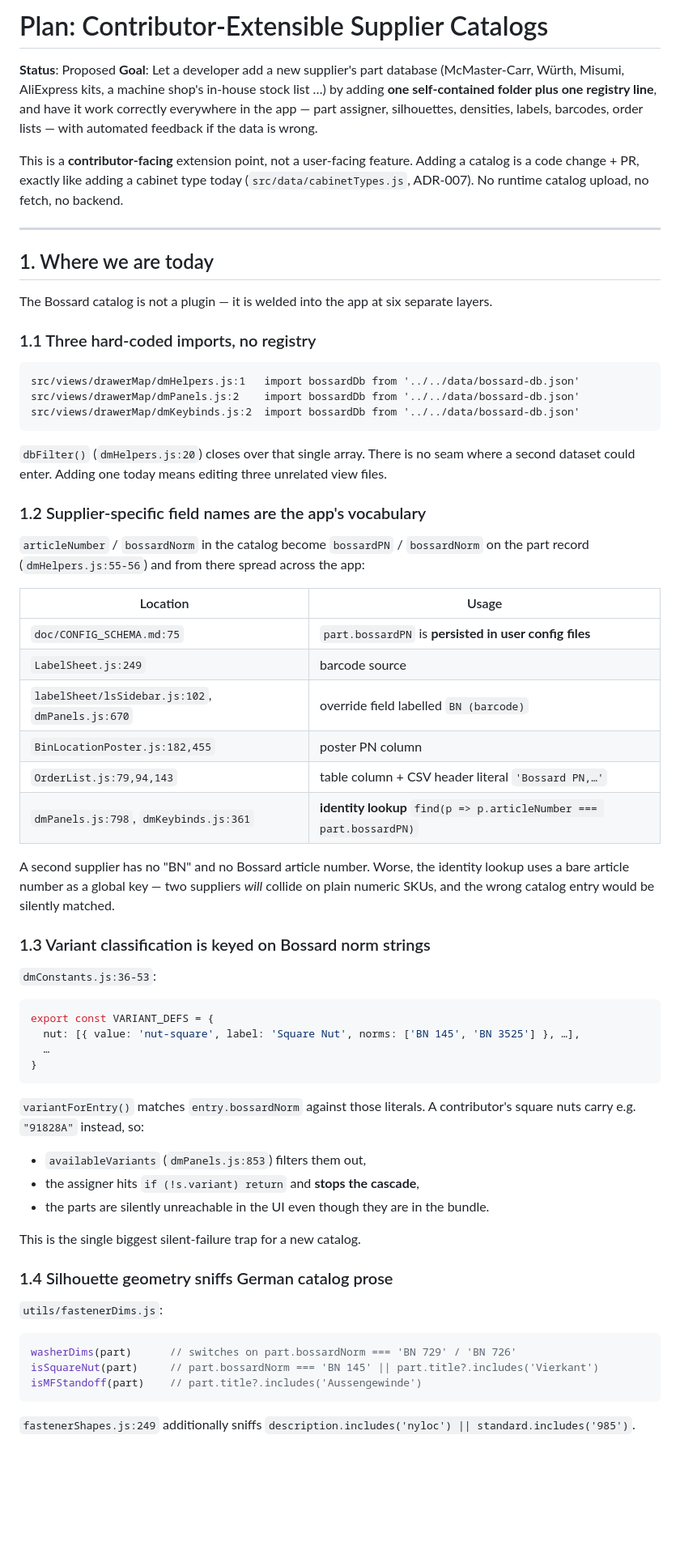
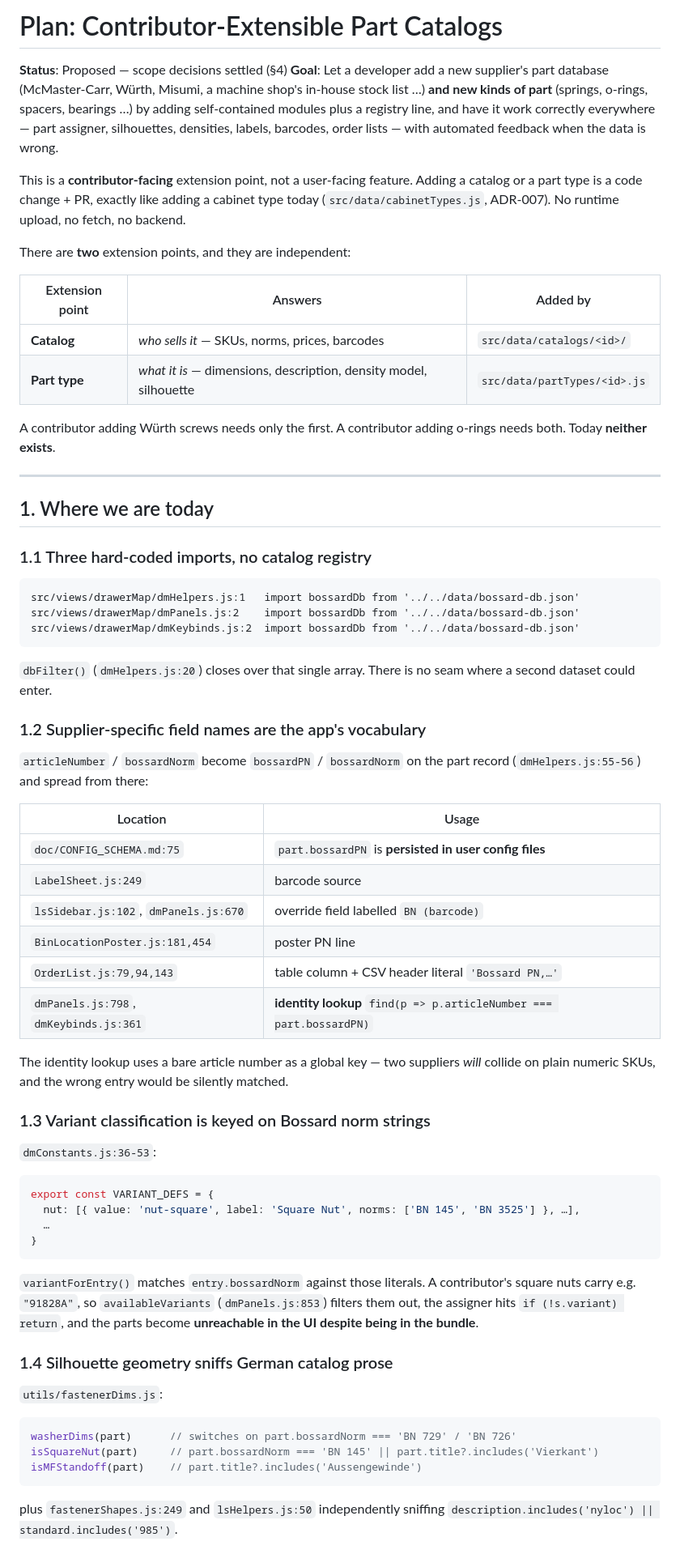
Before and after one commit to TilmanGuenther/cabinet_master_tool, a Markdown page: cabinet-planner/doc/CATALOG_PLUGIN_PLAN.md, the part around one of its changes. Shown at 81% size. GitHub-like rendering; blank space fills up the shorter version.

````diff
--- a/cabinet-planner/doc/CATALOG_PLUGIN_PLAN.md
+++ b/cabinet-planner/doc/CATALOG_PLUGIN_PLAN.md
@@ -1,23 +1,31 @@
-# Plan: Contributor-Extensible Supplier Catalogs
+# Plan: Contributor-Extensible Part Catalogs
 
-**Status**: Proposed
+**Status**: Proposed — scope decisions settled (§4)
 **Goal**: Let a developer add a new supplier's part database (McMaster-Carr, Würth, Misumi,
-AliExpress kits, a machine shop's in-house stock list …) by adding **one self-contained
-folder plus one registry line**, and have it work correctly everywhere in the app —
-part assigner, silhouettes, densities, labels, barcodes, order lists — with automated
-feedback if the data is wrong.
+a machine shop's in-house stock list …) **and new kinds of part** (springs, o-rings,
+spacers, bearings …) by adding self-contained modules plus a registry line, and have it
+work correctly everywhere — part assigner, silhouettes, densities, labels, barcodes,
+order lists — with automated feedback when the data is wrong.
 
 This is a **contributor-facing** extension point, not a user-facing feature. Adding a
-catalog is a code change + PR, exactly like adding a cabinet type today
-(`src/data/cabinetTypes.js`, ADR-007). No runtime catalog upload, no fetch, no backend.
+catalog or a part type is a code change + PR, exactly like adding a cabinet type today
+(`src/data/cabinetTypes.js`, ADR-007). No runtime upload, no fetch, no backend.
+
+There are **two** extension points, and they are independent:
+
+| Extension point | Answers | Added by |
+|---|---|---|
+| **Catalog** | *who sells it* — SKUs, norms, prices, barcodes | `src/data/catalogs/<id>/` |
+| **Part type** | *what it is* — dimensions, description, density model, silhouette | `src/data/partTypes/<id>.js` |
+
+A contributor adding Würth screws needs only the first. A contributor adding o-rings needs
+both. Today **neither exists**.
 
 ---
 
 ## 1. Where we are today
 
-The Bossard catalog is not a plugin — it is welded into the app at six separate layers.
-
-### 1.1 Three hard-coded imports, no registry
+### 1.1 Three hard-coded imports, no catalog registry
 
 ```
 src/views/drawerMap/dmHelpers.js:1   import bossardDb from '../../data/bossard-db.json'
@@ -26,25 +34,24 @@ src/views/drawerMap/dmKeybinds.js:2  import bossardDb from '../../data/bossard-d
 ```
 
 `dbFilter()` (`dmHelpers.js:20`) closes over that single array. There is no seam where a
-second dataset could enter. Adding one today means editing three unrelated view files.
+second dataset could enter.
 
 ### 1.2 Supplier-specific field names are the app's vocabulary
 
-`articleNumber` / `bossardNorm` in the catalog become `bossardPN` / `bossardNorm` on the
-part record (`dmHelpers.js:55-56`) and from there spread across the app:
+`articleNumber` / `bossardNorm` become `bossardPN` / `bossardNorm` on the part record
+(`dmHelpers.js:55-56`) and spread from there:
 
 | Location | Usage |
 |---|---|
 | `doc/CONFIG_SCHEMA.md:75` | `part.bossardPN` is **persisted in user config files** |
 | `LabelSheet.js:249` | barcode source |
-| `labelSheet/lsSidebar.js:102`, `dmPanels.js:670` | override field labelled `BN (barcode)` |
-| `BinLocationPoster.js:182,455` | poster PN column |
+| `lsSidebar.js:102`, `dmPanels.js:670` | override field labelled `BN (barcode)` |
+| `BinLocationPoster.js:181,454` | poster PN line |
 | `OrderList.js:79,94,143` | table column + CSV header literal `'Bossard PN,…'` |
 | `dmPanels.js:798`, `dmKeybinds.js:361` | **identity lookup** `find(p => p.articleNumber === part.bossardPN)` |
 
-A second supplier has no "BN" and no Bossard article number. Worse, the identity lookup
-uses a bare article number as a global key — two suppliers *will* collide on plain
-numeric SKUs, and the wrong catalog entry would be silently matched.
+The identity lookup uses a bare article number as a global key — two suppliers *will*
+collide on plain numeric SKUs, and the wrong entry would be silently matched.
 
 ### 1.3 Variant classification is keyed on Bossard norm strings
 
@@ -58,13 +65,9 @@ export const VARIANT_DEFS = {
 ```
 
 `variantForEntry()` matches `entry.bossardNorm` against those literals. A contributor's
-square nuts carry e.g. `"91828A"` instead, so:
-
-- `availableVariants` (`dmPanels.js:853`) filters them out,
-- the assigner hits `if (!s.variant) return` and **stops the cascade**,
-- the parts are silently unreachable in the UI even though they are in the bundle.
-
-This is the single biggest silent-failure trap for a new catalog.
+square nuts carry e.g. `"91828A"`, so `availableVariants` (`dmPanels.js:853`) filters them
+out, the assigner hits `if (!s.variant) return`, and the parts become **unreachable in the
+UI despite being in the bundle**.
 
 ### 1.4 Silhouette geometry sniffs German catalog prose
 
@@ -76,5 +79,6 @@ isSquareNut(part)     // part.bossardNorm === 'BN 145' || part.title?.includes('
 isMFStandoff(part)    // part.title?.includes('Aussengewinde')
 ```
 
-`fastenerShapes.js:249` additionally sniffs `description.includes('nyloc') || standard.includes('985')`.
+plus `fastenerShapes.js:249` and `lsHelpers.js:50` independently sniffing
+`description.includes('nyloc') || standard.includes('985')`.
 
````
Also changed, not shown: other parts of cabinet-planner/doc/CATALOG_PLUGIN_PLAN.md (+225 -135 lines).
